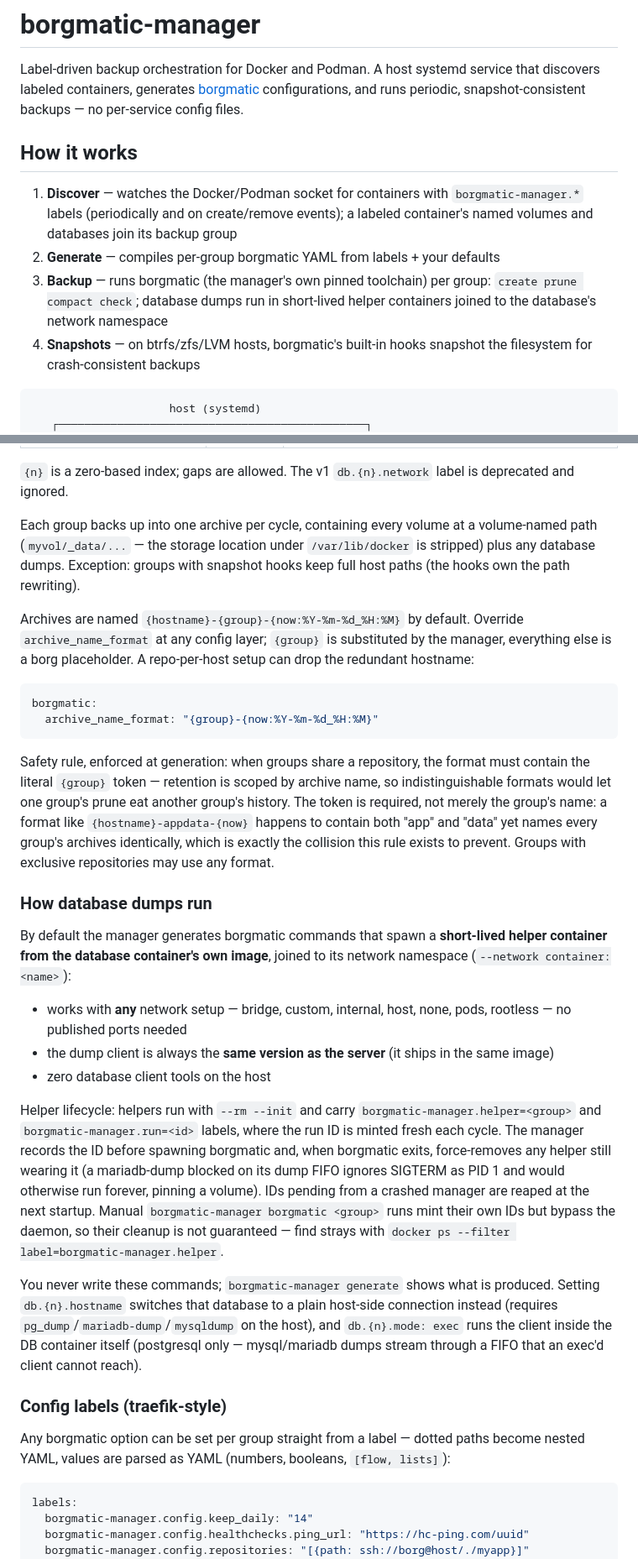
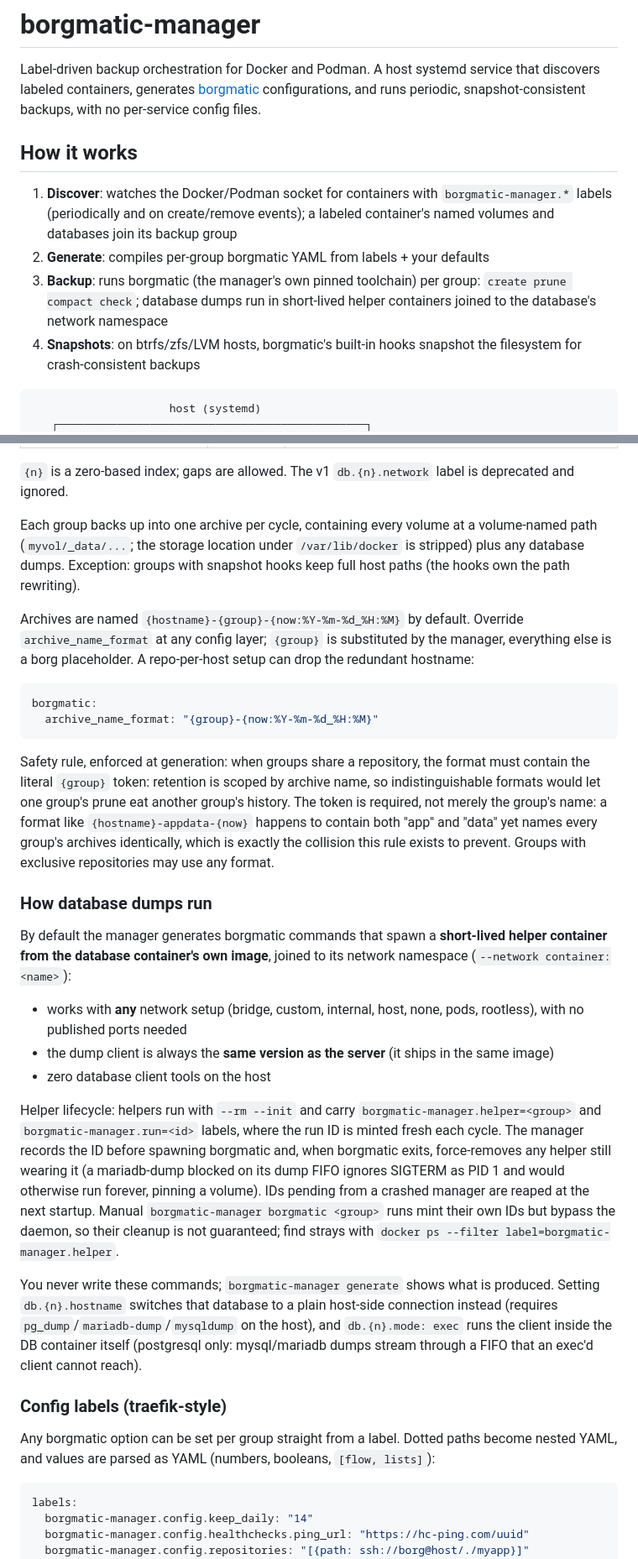
Before and after one commit to lugoues/borgmatic-manager, a Markdown page: README.md, 2 parts joined by grey strips. Shown at 84% size. Rendered like a GitHub page.

Commit message:
docs(readme): replace em dashes with plain punctuation throughout

````diff
--- a/README.md
+++ b/README.md
@@ -3,19 +3,19 @@
 Label-driven backup orchestration for Docker and Podman. A host systemd
 service that discovers labeled containers, generates
 [borgmatic](https://torsion.org/borgmatic/) configurations, and runs periodic,
-snapshot-consistent backups — no per-service config files.
+snapshot-consistent backups, with no per-service config files.
 
 ## How it works
 
-1. **Discover** — watches the Docker/Podman socket for containers with
+1. **Discover**: watches the Docker/Podman socket for containers with
    `borgmatic-manager.*` labels (periodically and on create/remove events);
    a labeled container's named volumes and databases join its backup group
-2. **Generate** — compiles per-group borgmatic YAML from labels + your defaults
-3. **Backup** — runs borgmatic (the manager's own pinned toolchain) per
+2. **Generate**: compiles per-group borgmatic YAML from labels + your defaults
+3. **Backup**: runs borgmatic (the manager's own pinned toolchain) per
    group:
    `create prune compact check`; database dumps run in short-lived helper
    containers joined to the database's network namespace
-4. **Snapshots** — on btrfs/zfs/LVM hosts, borgmatic's built-in hooks snapshot
+4. **Snapshots**: on btrfs/zfs/LVM hosts, borgmatic's built-in hooks snapshot
    the filesystem for crash-consistent backups
 
 ```
@@ -185,7 +185,7 @@ typo there surfaces one step later, as that group's per-cycle
 is deprecated and ignored.
 
 Each group backs up into one archive per cycle, containing every volume at
-a volume-named path (`myvol/_data/...` — the storage location under
+a volume-named path (`myvol/_data/...`; the storage location under
 `/var/lib/docker` is stripped) plus any database dumps. Exception: groups
 with snapshot hooks keep full host paths (the hooks own the path rewriting).
 
@@ -200,7 +200,7 @@ borgmatic:
 ```
 
 Safety rule, enforced at generation: when groups share a repository, the format
-must contain the literal `{group}` token — retention is scoped by archive name,
+must contain the literal `{group}` token: retention is scoped by archive name,
 so indistinguishable formats would let one group's prune eat another group's
 history. The token is required, not merely the group's name: a format like
 `{hostname}-appdata-{now}` happens to contain both "app" and "data" yet names
@@ -213,8 +213,8 @@ By default the manager generates borgmatic commands that spawn a
 **short-lived helper container from the database container's own image**,
 joined to its network namespace (`--network container:<name>`):
 
-- works with **any** network setup — bridge, custom, internal, host, none,
-  pods, rootless — no published ports needed
+- works with **any** network setup (bridge, custom, internal, host, none,
+  pods, rootless), with no published ports needed
 - the dump client is always the **same version as the server** (it ships in
   the same image)
 - zero database client tools on the host
@@ -227,20 +227,20 @@ helper still wearing it (a mariadb-dump blocked on its dump FIFO ignores
 SIGTERM as PID 1 and would otherwise run forever, pinning a volume). IDs
 pending from a crashed manager are reaped at the next startup. Manual
 `borgmatic-manager borgmatic <group>` runs mint their own IDs but bypass
-the daemon, so their cleanup is not guaranteed — find strays with
+the daemon, so their cleanup is not guaranteed; find strays with
 `docker ps --filter label=borgmatic-manager.helper`.
 
 You never write these commands; `borgmatic-manager generate` shows what is
 produced. Setting `db.{n}.hostname` switches that database to a plain
 host-side connection instead (requires `pg_dump`/`mariadb-dump`/`mysqldump`
 on the host), and `db.{n}.mode: exec` runs the client inside the DB container
-itself (postgresql only — mysql/mariadb dumps stream through a FIFO that an
+itself (postgresql only: mysql/mariadb dumps stream through a FIFO that an
 exec'd client cannot reach).
 
 ### Config labels (traefik-style)
 
-Any borgmatic option can be set per group straight from a label — dotted
-paths become nested YAML, values are parsed as YAML (numbers, booleans,
+Any borgmatic option can be set per group straight from a label. Dotted
+paths become nested YAML, and values are parsed as YAML (numbers, booleans,
 `[flow, lists]`):
 
 ```yaml
````
Also changed, not shown: other parts of README.md (+52 -52 lines).
